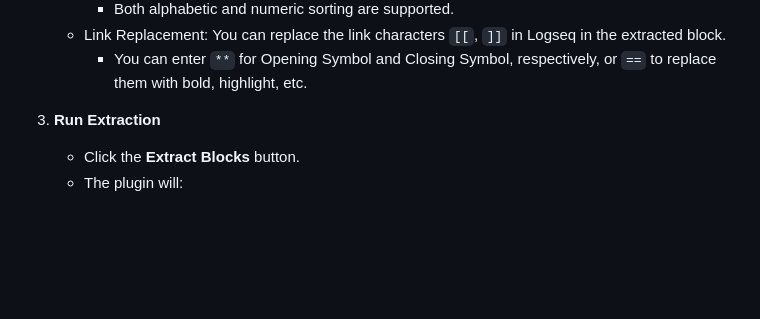
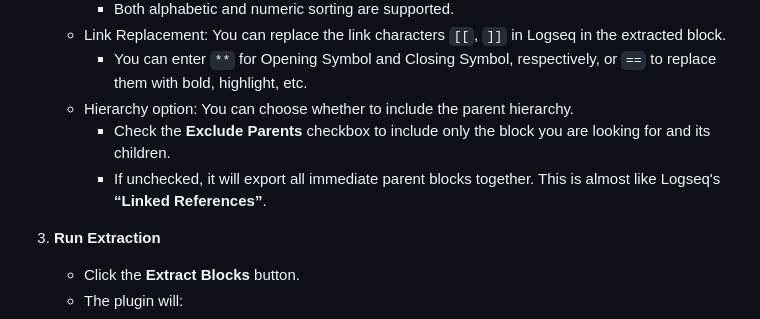
Before and after one commit to inchanS/logseq-block-extractor, a Markdown page: README.md, the part around the change. GitHub-like rendering; blank space fills up the shorter version.

```diff
--- a/README.md
+++ b/README.md
@@ -104,6 +104,9 @@ The **Block Extractor Plugin** enables you to **extract the content of "Linked R
         - Both alphabetic and numeric sorting are supported.
     - Link Replacement: You can replace the link characters `[[`, `]]` in Logseq in the extracted block.
         - You can enter `**` for Opening Symbol and Closing Symbol, respectively, or `==` to replace them with bold, highlight, etc.
+    - Hierarchy option: You can choose whether to include the parent hierarchy.
+        - Check the **Exclude Parents** checkbox to include only the block you are looking for and its children.
+        - If unchecked, it will export all immediate parent blocks together. This is almost like Logseq's **“Linked References”**.
 3. **Run Extraction**
     - Click the **Extract Blocks** button.
     - The plugin will:
```
Also changed, not shown: README-KR.md (+3 -0 lines).
